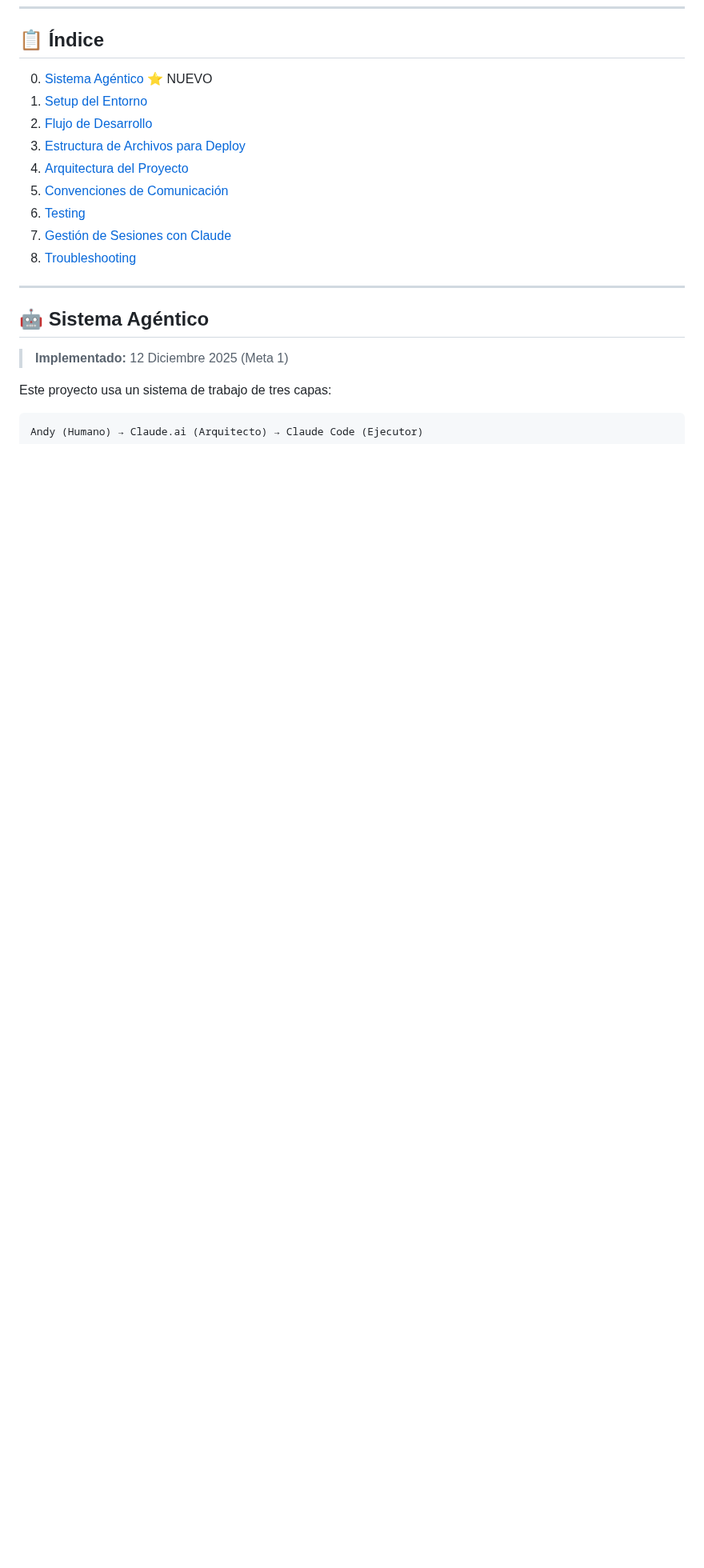
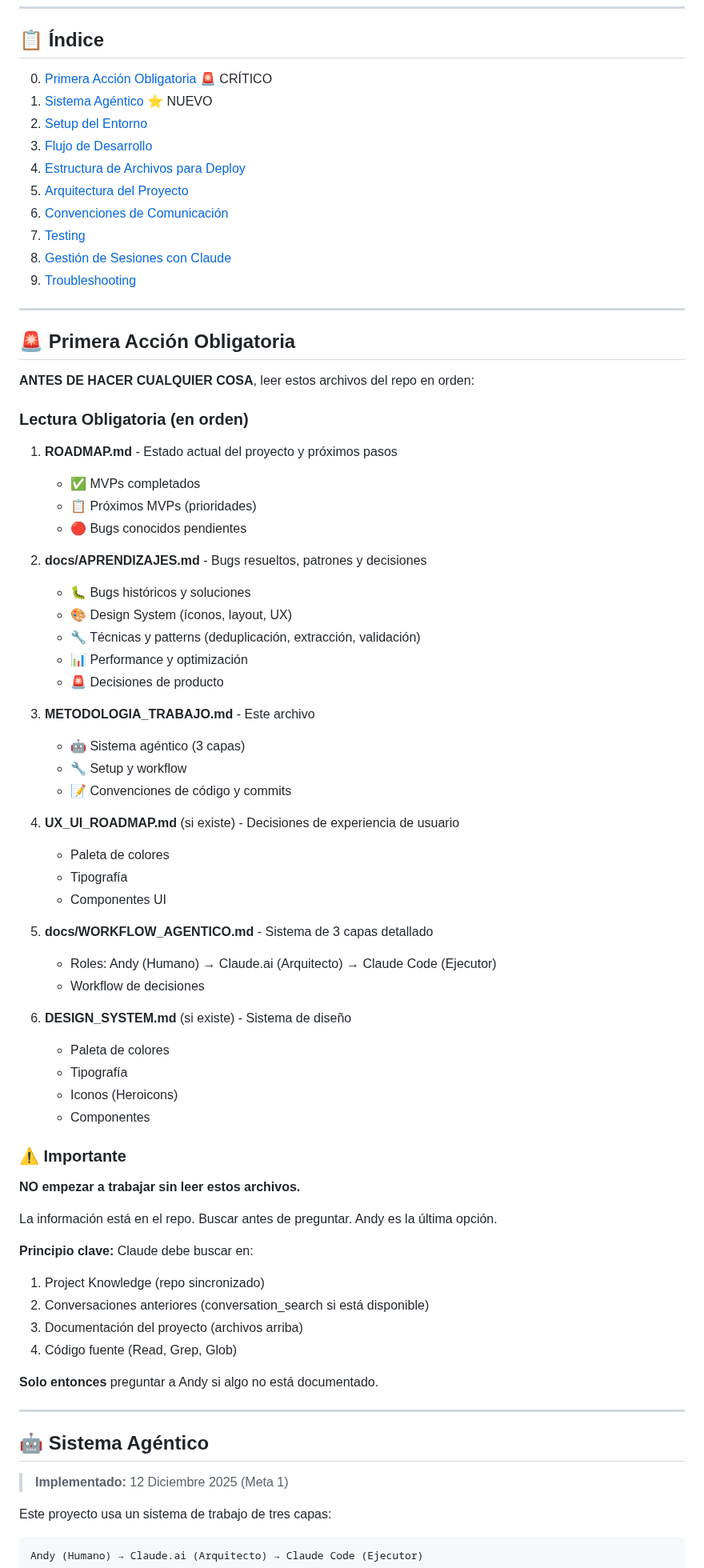
Before and after one commit to andygamberg/mi-agente-viajes, a Markdown page: METODOLOGIA_TRABAJO.md, the part around the change. Shown at 80% size. Rendered like a GitHub page; blank space fills up the shorter version.

Commit message:
docs: Add Primera Acción Obligatoria section to METODOLOGIA

```diff
--- a/METODOLOGIA_TRABAJO.md
+++ b/METODOLOGIA_TRABAJO.md
@@ -8,15 +8,70 @@
 
 ## 📋 Índice
 
-0. [Sistema Agéntico](#sistema-agéntico) ⭐ NUEVO
-1. [Setup del Entorno](#setup-del-entorno)
-2. [Flujo de Desarrollo](#flujo-de-desarrollo)
-3. [Estructura de Archivos para Deploy](#estructura-de-archivos-para-deploy)
-4. [Arquitectura del Proyecto](#arquitectura-del-proyecto)
-5. [Convenciones de Comunicación](#convenciones-de-comunicación)
-6. [Testing](#testing)
-7. [Gestión de Sesiones con Claude](#gestión-de-sesiones-con-claude)
-8. [Troubleshooting](#troubleshooting)
+0. [Primera Acción Obligatoria](#primera-acción-obligatoria) 🚨 CRÍTICO
+1. [Sistema Agéntico](#sistema-agéntico) ⭐ NUEVO
+2. [Setup del Entorno](#setup-del-entorno)
+3. [Flujo de Desarrollo](#flujo-de-desarrollo)
+4. [Estructura de Archivos para Deploy](#estructura-de-archivos-para-deploy)
+5. [Arquitectura del Proyecto](#arquitectura-del-proyecto)
+6. [Convenciones de Comunicación](#convenciones-de-comunicación)
+7. [Testing](#testing)
+8. [Gestión de Sesiones con Claude](#gestión-de-sesiones-con-claude)
+9. [Troubleshooting](#troubleshooting)
+
+---
+
+## 🚨 Primera Acción Obligatoria
+
+**ANTES DE HACER CUALQUIER COSA**, leer estos archivos del repo en orden:
+
+### Lectura Obligatoria (en orden)
+
+1. **ROADMAP.md** - Estado actual del proyecto y próximos pasos
+   - ✅ MVPs completados
+   - 📋 Próximos MVPs (prioridades)
+   - 🔴 Bugs conocidos pendientes
+
+2. **docs/APRENDIZAJES.md** - Bugs resueltos, patrones y decisiones
+   - 🐛 Bugs históricos y soluciones
+   - 🎨 Design System (íconos, layout, UX)
+   - 🔧 Técnicas y patterns (deduplicación, extracción, validación)
+   - 📊 Performance y optimización
+   - 🚨 Decisiones de producto
+
+3. **METODOLOGIA_TRABAJO.md** - Este archivo
+   - 🤖 Sistema agéntico (3 capas)
+   - 🔧 Setup y workflow
+   - 📝 Convenciones de código y commits
+
+4. **UX_UI_ROADMAP.md** (si existe) - Decisiones de experiencia de usuario
+   - Paleta de colores
+   - Tipografía
+   - Componentes UI
+
+5. **docs/WORKFLOW_AGENTICO.md** - Sistema de 3 capas detallado
+   - Roles: Andy (Humano) → Claude.ai (Arquitecto) → Claude Code (Ejecutor)
+   - Workflow de decisiones
+
+6. **DESIGN_SYSTEM.md** (si existe) - Sistema de diseño
+   - Paleta de colores
+   - Tipografía
+   - Iconos (Heroicons)
+   - Componentes
+
+### ⚠️ Importante
+
+**NO empezar a trabajar sin leer estos archivos.**
+
+La información está en el repo. Buscar antes de preguntar. Andy es la última opción.
+
+**Principio clave:** Claude debe buscar en:
+1. Project Knowledge (repo sincronizado)
+2. Conversaciones anteriores (conversation_search si está disponible)
+3. Documentación del proyecto (archivos arriba)
+4. Código fuente (Read, Grep, Glob)
+
+**Solo entonces** preguntar a Andy si algo no está documentado.
 
 ---
 
```
